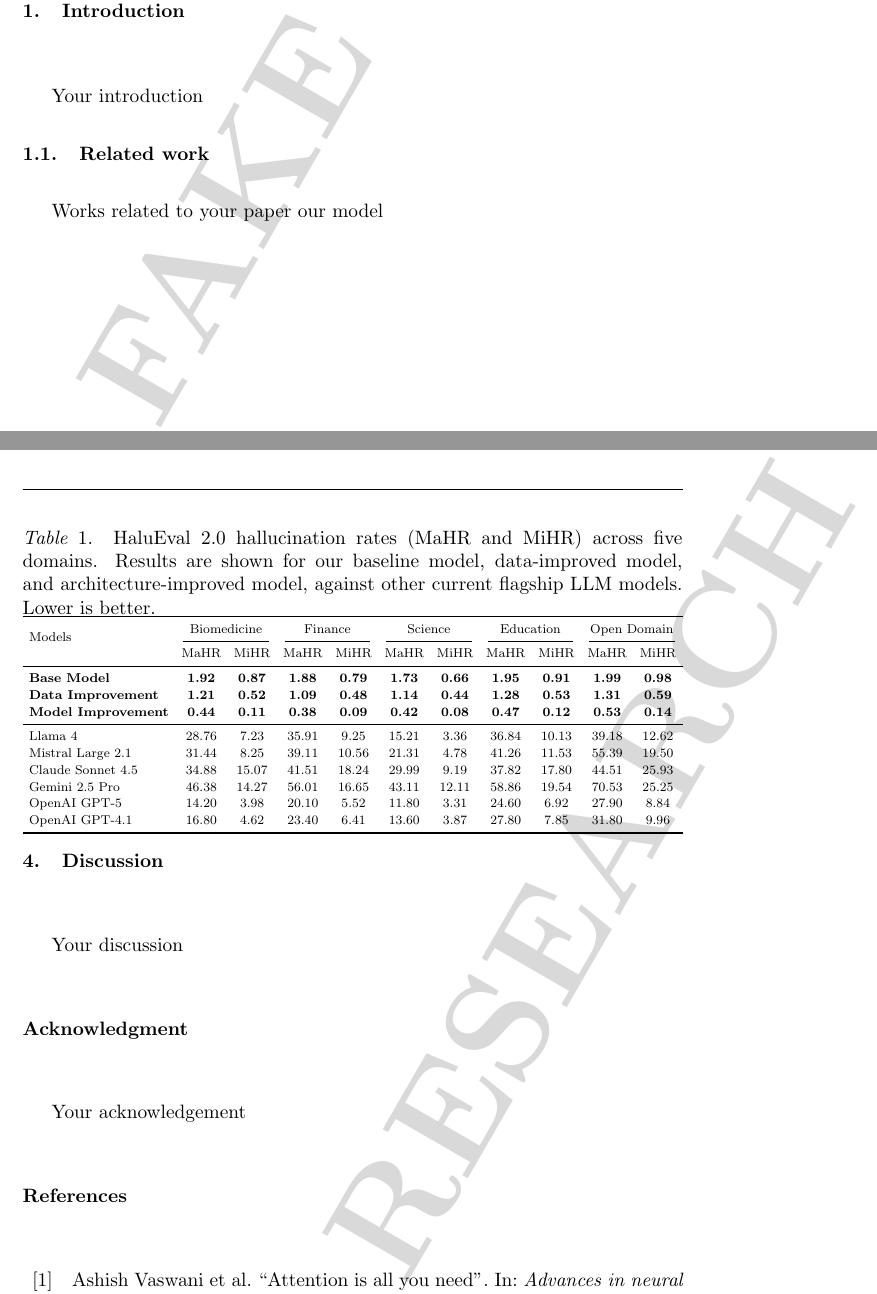
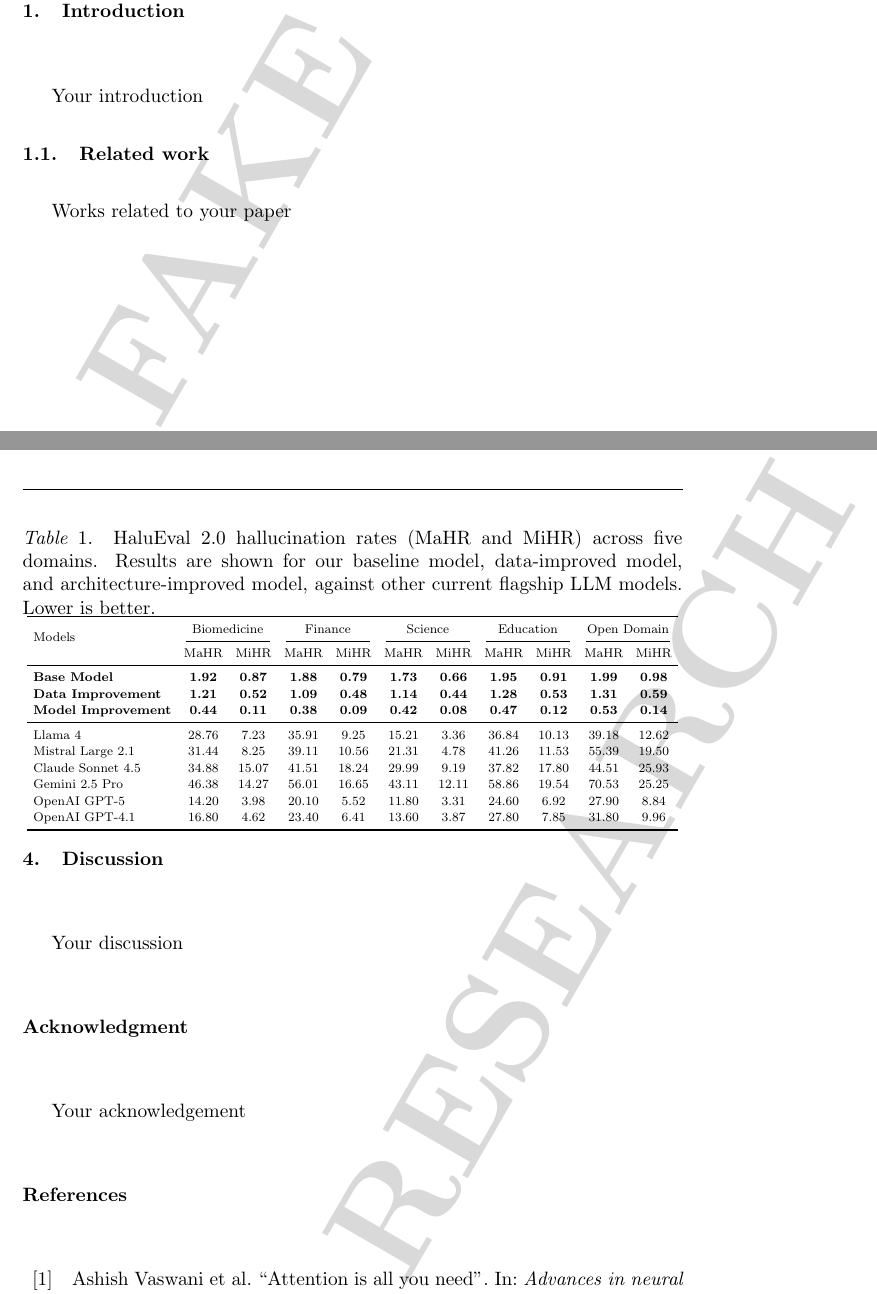
Before and after one commit to mosomedve-kutatasmodszertan/research, a LaTeX document (research.tex, which reads section/benchmark.tex): two parts of pages 1 and 5 of 7, joined at a grey line, cut so that both start at the same text. Compiled offline with pdfLaTeX.

Commit message:
Remove unnecessary comments

```diff
--- a/research.tex
+++ b/research.tex
@@ -52,7 +52,6 @@ Your introduction
 
 \subsection{Related work}
 Works related to your paper
-our model
 \input{section/methodology.tex}
 
 \section{Results}
--- a/section/benchmark.tex
+++ b/section/benchmark.tex
@@ -18,14 +18,14 @@ The first three rows of Table~\ref{tab:res} illustrate the progressive effect of
 
 \begin{table}[ht]
 \centering
-\setlength{\tabcolsep}{4pt}   % default is 6pt; tighten a bit
+\setlength{\tabcolsep}{4pt}
 \renewcommand{\arraystretch}{1.1}
-\footnotesize                  % or \scriptsize if still too wide
+\footnotesize
 
 \caption{HaluEval 2.0 hallucination rates (MaHR and MiHR) across five domains. Results are shown for our baseline model, data-improved model, and architecture-improved model, against other current flagship LLM models. Lower is better.}
 \label{tab:res}
 
-\resizebox{\textwidth}{!}{%
+\resizebox{\textwidth}{!}{
 \begin{tabular}{lcccccccccc}
 \toprule
 \multirow{2}{*}{Models} &
```
Also changed, not shown: research.pdf, section/benchmark.tex (2 more changed lines).
